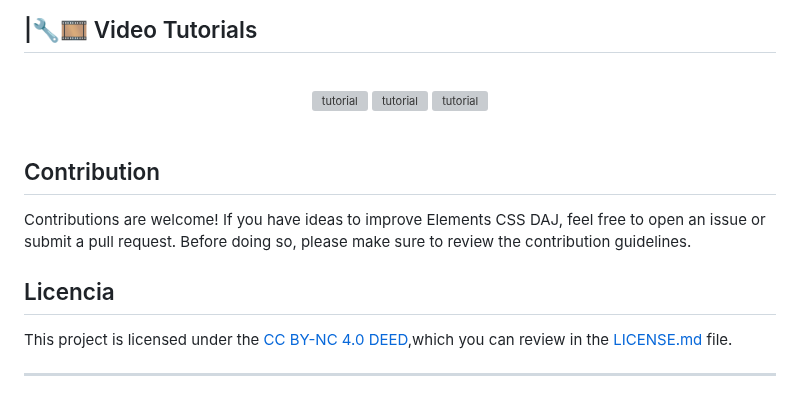
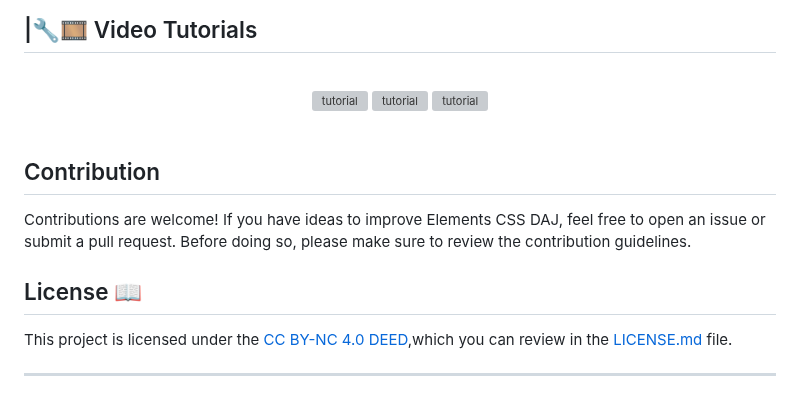
Before and after one commit to AgustinBeniteez/agustinbeniteez.github.io, a Markdown page: README.md, the part around one of its changes. Rendered like a GitHub page; grey boxes are pictures that could not be loaded.

```diff
--- a/README.md
+++ b/README.md
@@ -68,7 +68,7 @@ Copy in Orange Button Css:<img alt="Copy Code{}" height="40px" src="https://raw.
 ## Contribution
 Contributions are welcome! If you have ideas to improve Elements CSS DAJ, feel free to open an issue or submit a pull request. Before doing so, please make sure to review the contribution guidelines.
 
-## Licencia
+## License 📖
 
 This project is licensed under the [CC BY-NC 4.0 DEED](https://creativecommons.org/licenses/by-nc/4.0/legalcode),which you can review in the [LICENSE.md](https://github.com/AgusTheKing/agustheking.github.io/blob/main/LICENSE) file.
 
```
Also changed, not shown: other parts of README.md (+3 -3 lines).
